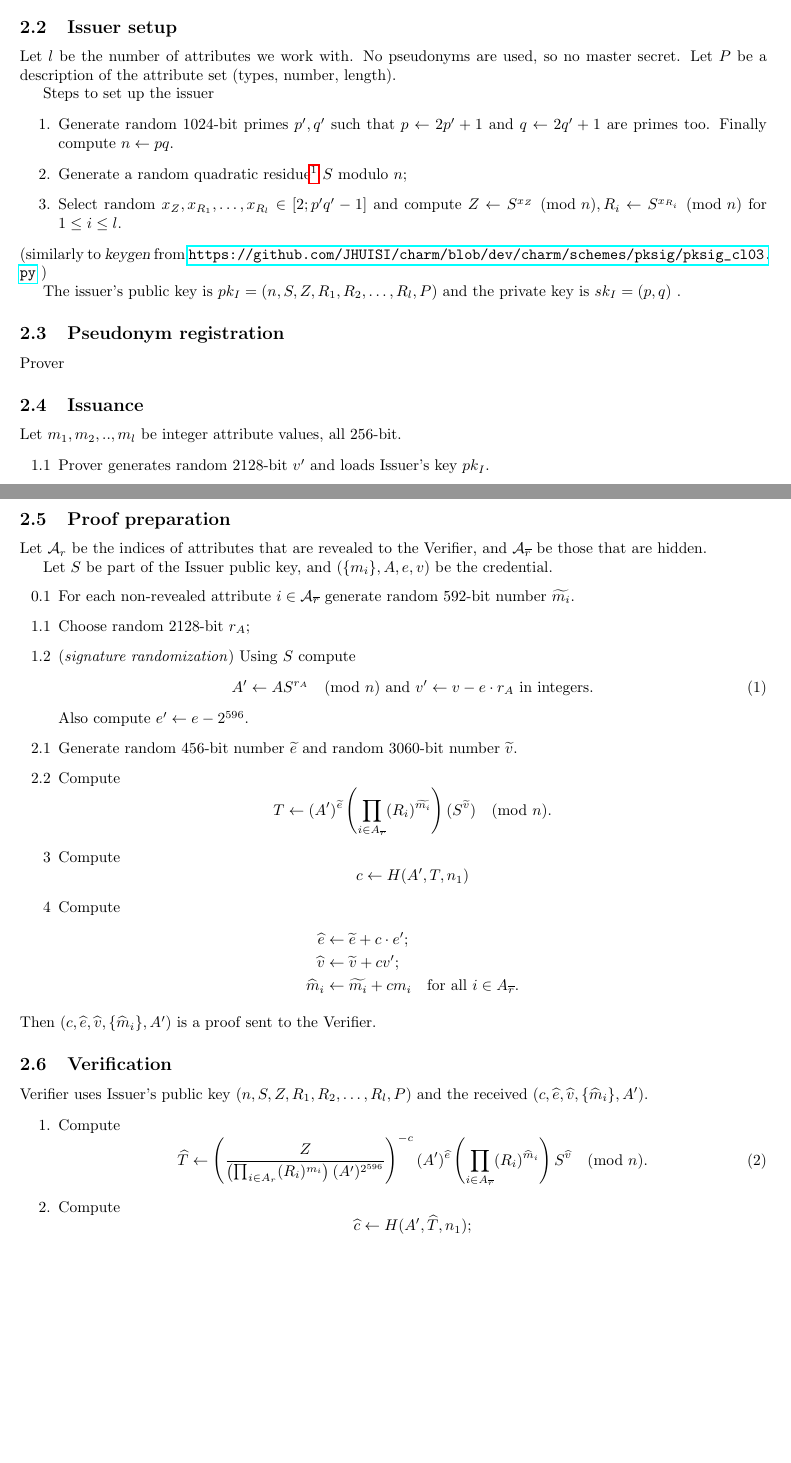
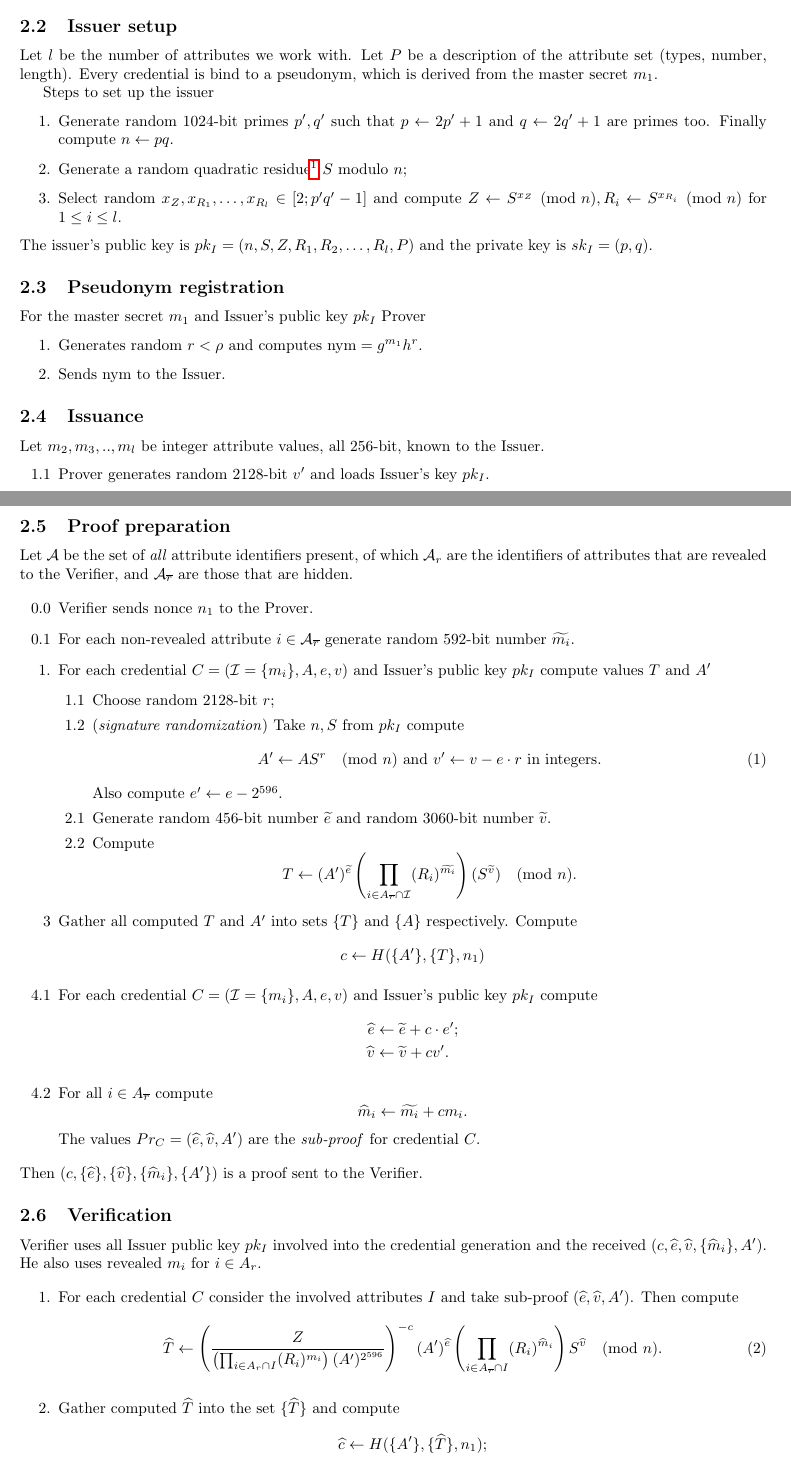
Before and after one commit to hyperledger-archives/indy-anoncreds, a LaTeX document (docs/dev/anoncred.tex): two parts of pages 2 and 3 of 4, joined at a grey line, cut so that both start at the same text, the shorter picture padded with empty space. Compiled offline with pdfLaTeX.

Commit message:
Multiple credentials

```diff
--- a/docs/dev/anoncred.tex
+++ b/docs/dev/anoncred.tex
@@ -71,8 +74,9 @@ Then $(\Gamma,\rho,g,h)$ are public parameters.
 
 \subsection{Issuer setup}\label{sec:iss-setup}
 
-Let $l$ be the number of attributes we work with. No pseudonyms are used, so no master secret. Let $P$ be a description of the
-attribute set (types, number, length).
+Let $l$ be the number of attributes we work with.  Let $P$ be a description of the
+attribute set (types, number, length).  Every credential is bind to a pseudonym, which is derived from the master secret
+$m_1$.
 
 %Additional pre-fixed parameters:
 %\begin{itemize}
@@ -86,22 +90,25 @@ Steps to set up the issuer
     \item Select random $x_Z, x_{R_1},\ldots , x_{R_l}\in [2; p'q'-1]$ and
 compute $Z \leftarrow S^{x_Z}\pmod{n} , R_i \leftarrow S^{x_{R_i}}\pmod{n}$ for $1\leq i \leq l$.
 \end{enumerate}
-(similarly  to \textsl{keygen} from \url{https://github.com/JHUISI/charm/blob/dev/charm/schemes/pksig/pksig_cl03.py} )
-
-The issuer's public key is $pk_I = (n, S,Z,R_1,R_2,\ldots,R_l,P)$ and the private key is $sk_I = (p, q)$ .
+The issuer's public key is $pk_I = (n, S,Z,R_1,R_2,\ldots,R_l,P)$ and the private key is $sk_I = (p, q)$.
 
 \subsection{Pseudonym registration}
 
-Prover
+For the master secret $m_1$ and Issuer's public key $pk_I$ Prover
+\begin{enumerate}
+\item Generates random $r<\rho$ and computes
+$\mathrm{nym} = g^{m_1}h^{r}$.
+\item Sends $\mathrm{nym}$ to the Issuer.
+\end{enumerate}
 
 
 \subsection{Issuance}
-Let $m_1,m_2,..,m_l$ be integer attribute values, all 256-bit.
+Let $m_2,m_3,..,m_l$ be integer attribute values, all 256-bit, known to the Issuer.
 \begin{enumerate}
 %\item [0.1-0.2] Issuer generates 80-bit nonce $n_1$ and sends it to the Prover;
 \item [1.1] Prover generates random 2128-bit $v'$ and loads Issuer's key $pk_I$.
 \item [1.2] Prover computes $
-U \leftarrow S^{v'}\pmod{n}$ taking $S$ from $pk_I$.
+U \leftarrow S^{v'}R_1^{m_1}\pmod{n}$ taking $S$ from $pk_I$.
 %\item [1.3] Prover computes $c \leftarrow H(U||n_1)$, where $H$ is a hash function.
 \item [1.4] Prover sends $U$ to the Issuer.
 \item [2.1] Issuer generates  random 2724-bit number $v''$ with most significant bit equal 1 and random prime  $e$ such that
@@ -122,55 +129,67 @@ $$
 Prover stores credential $(\{m_i\},A,e,v)$.
 
 \subsection{Proof preparation}
-Let $\mathcal{A}_r$ be the indices of attributes  that are revealed to the Verifier, and $\mathcal{A}_{\overline{r}}$ be those that are hidden.
+Let $\mathcal{A}$ be the set of \emph{all} attribute identifiers present, of which  $\mathcal{A}_r$ are the identifiers of attributes  that are revealed to the Verifier, and $\mathcal{A}_{\overline{r}}$ are those that are hidden.
 
-Let $S$ be part of the Issuer public key, and $(\{m_i\},A,e,v)$ be the credential.
+
 \begin{enumerate}
+\item [0.0] Verifier sends nonce $n_1$ to the Prover.
 \item [0.1] For each non-revealed attribute $i\in \mathcal{A}_{\overline{r}}$ generate random 592-bit number $\widetilde{m_i}$.
-\item [1.1] Choose random 2128-bit $r_A$;
-\item [1.2] (\emph{signature randomization}) Using $S$ compute
+\item For each credential $C = (\mathcal{I}=\{m_i\},A,e,v)$ and Issuer's
+public key $pk_I$ compute values $T$ and $A'$\begin{enumerate}
+\item [1.1] Choose random 2128-bit $r$;
+\item [1.2] (\emph{signature randomization}) Take $n,S$ from $pk_I$ compute
 \begin{equation}\label{eq:aprime}
-A' \leftarrow A S^{r_A}\pmod{n}
-\text{ and } v' \leftarrow v - e\cdot r_A\text{ in integers.}
+A' \leftarrow A S^{r}\pmod{n}
+\text{ and } v' \leftarrow v - e\cdot r\text{ in integers.}
 \end{equation}
 Also compute $e' \leftarrow e - 2^{596}$.
 \item[2.1] Generate random 456-bit number $\widetilde{e}$ and random 3060-bit number $\widetilde{v}$.
 \item[2.2] Compute
 $$
-T \leftarrow (A')^{\widetilde{e}}\left(\prod_{i\in A_{\overline{r}}} (R_i)^{\widetilde{m_i}}\right)(S^{\widetilde{v}})\pmod{n}.
+T \leftarrow (A')^{\widetilde{e}}\left(\prod_{i\in A_{\overline{r}}\cap \mathcal{I}} (R_i)^{\widetilde{m_i}}\right)(S^{\widetilde{v}})\pmod{n}.
 $$
-\item[3] Compute
+\end{enumerate}
+\item[3] Gather all computed $T$ and $A'$ into sets $\{T\}$ and $\{A\}$ respectively. Compute
 $$
-c\leftarrow H(A',T,n_1)
+c\leftarrow H(\{A'\},\{T\},n_1)
 $$
-\item[4] Compute
+\item[4.1] For each credential $C = (\mathcal{I}=\{m_i\},A,e,v)$ and Issuer's
+public key $pk_I$ compute
 \begin{align*}
 \widehat{e}& \leftarrow \widetilde{e}+c\cdot e';\\
-\widehat{v} &\leftarrow \widetilde{v}+cv';\\
-\widehat{m}_i& \leftarrow \widetilde{m_i} + cm_i\quad \text{for all }i\in A_{\overline{r}}.
+\widehat{v} &\leftarrow \widetilde{v}+cv'.
 \end{align*}
+\item[4.2] For all $i\in A_{\overline{r}}$ compute
+$$
+\widehat{m}_i \leftarrow \widetilde{m_i} + cm_i.
+$$
+The values $Pr_C=(\widehat{e},\widehat{v},A')$ are the \emph{sub-proof}
+for credential $C$.
+
 \end{enumerate}
-Then $(c,\widehat{e},\widehat{v},\{\widehat{m}_i\},A')$ is a proof sent to the Verifier.
+Then $(c,\{\widehat{e}\},\{\widehat{v}\},\{\widehat{m}_i\},\{A'\})$ is a proof sent to the Verifier.
 
 \subsection{Verification}
-Verifier uses Issuer's public key $(n, S,Z,R_1,R_2,\ldots,R_l,P)$ and the received $(c,\widehat{e},\widehat{v},\{\widehat{m}_i\},A')$.
+Verifier uses all Issuer public key $pk_I$ involved into the credential generation and  the received $(c,\widehat{e},\widehat{v},\{\widehat{m}_i\},A')$. He also uses revealed
+$m_i$ for $i\in A_r$.
 
 \begin{enumerate}
-\item[1.] Compute
+\item[1.] For each credential $C$ consider the involved attributes $I$ and take sub-proof $(\widehat{e},\widehat{v},A')$. Then compute
 \begin{equation}\label{eq:that}
  \widehat{T} \leftarrow \left(
     \frac{Z}
     { \left(
-        \prod_{i \in A_r}(R_i)^{m_i}
+        \prod_{i \in A_r\cap I}(R_i)^{m_i}
     \right)
     (A')^{2^{596}}
     }\right)^{-c}
     (A')^{\widehat{e}}
-    \left(\prod_{i\in A_{\overline{r}}}(R_i)^{\widehat{m}_i}\right)
+    \left(\prod_{i\in A_{\overline{r}}\cap I}(R_i)^{\widehat{m}_i}\right)
     S^{\widehat{v}}\pmod{n}.
 \end{equation}
-\item[2.] Compute $$
-\widehat{c} \leftarrow H(A',\widehat{T},n_1);
+\item[2.] Gather computed $\widehat{T}$ into the set $\{\widehat{T}\}$ and compute $$
+\widehat{c} \leftarrow H(\{A'\},\{\widehat{T}\},n_1);
 $$
 \item[3.] If $c=\widehat{c}$ output VERIFIED else FAIL.
 \end{enumerate}
```
Also changed, not shown: docs/dev/anoncred.pdf, docs/dev/anoncred.tex (18 more changed lines).
